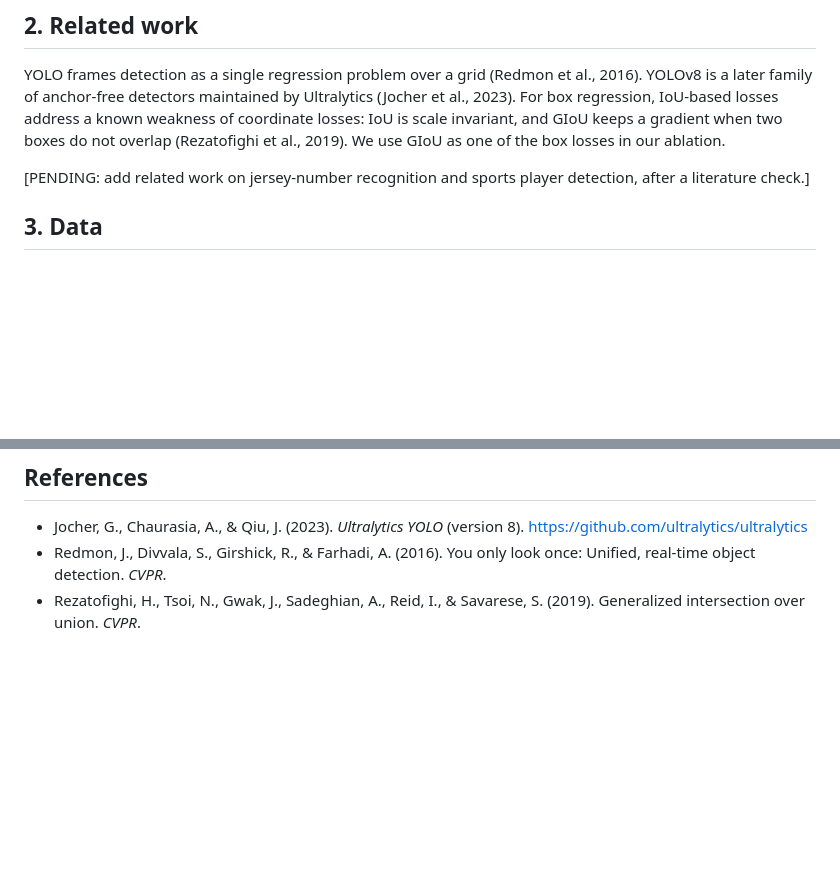
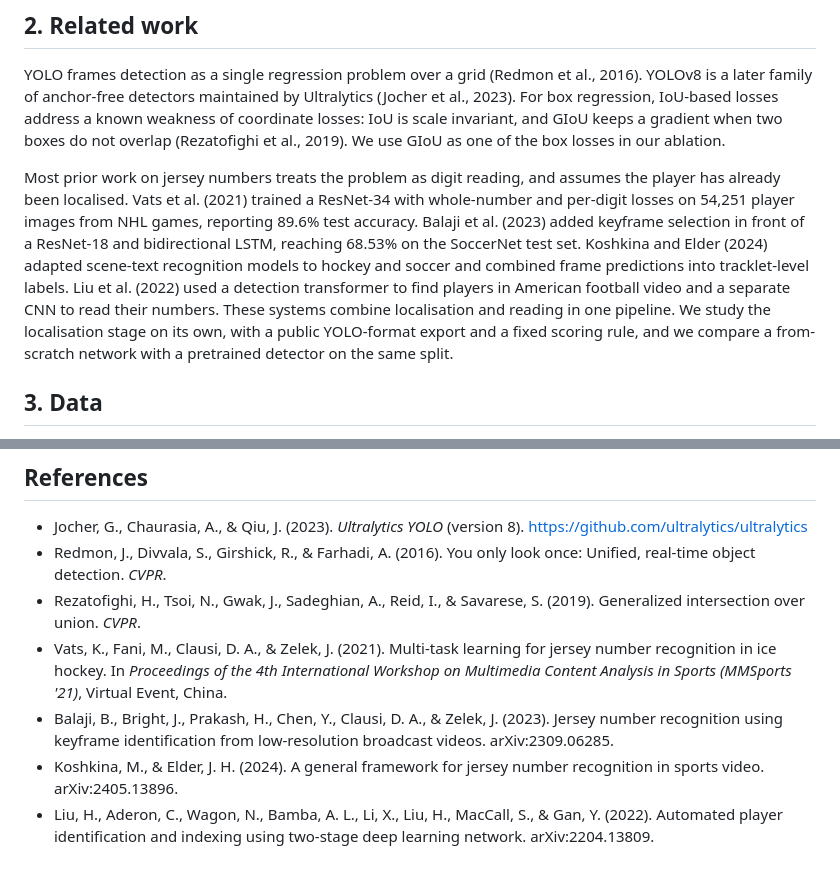
Before and after one commit to MHKhan50/jersey-number-detection, a Markdown page: docs/paper/draft.md, 2 parts joined by grey strips. Rendered like a GitHub page; blank space fills up the shorter version.

Commit message:
Paper draft: add related work on jersey number recognition
Covers four published jersey-number systems (hockey, soccer, American
football) and states how this study differs: localisation only, public
YOLO export, same split for both models.

```diff
--- a/docs/paper/draft.md
+++ b/docs/paper/draft.md
@@ -42,8 +42,19 @@ weakness of coordinate losses: IoU is scale invariant, and GIoU keeps a gradient
 when two boxes do not overlap (Rezatofighi et al., 2019). We use GIoU as one of
 the box losses in our ablation.
 
-[PENDING: add related work on jersey-number recognition and sports player
-detection, after a literature check.]
+Most prior work on jersey numbers treats the problem as digit reading, and
+assumes the player has already been localised. Vats et al. (2021) trained a
+ResNet-34 with whole-number and per-digit losses on 54,251 player images from
+NHL games, reporting 89.6% test accuracy. Balaji et al. (2023) added keyframe
+selection in front of a ResNet-18 and bidirectional LSTM, reaching 68.53% on the
+SoccerNet test set. Koshkina and Elder (2024) adapted scene-text recognition
+models to hockey and soccer and combined frame predictions into tracklet-level
+labels. Liu et al. (2022) used a detection transformer to find players in
+American football video and a separate CNN to read their numbers. These systems
+combine localisation and reading in one pipeline. We study the localisation
+stage on its own, with a public YOLO-format export and a fixed scoring rule,
+and we compare a from-scratch network with a pretrained detector on the same
+split.
 
 ## 3. Data
 
@@ -189,3 +200,7 @@ The YOLO run uses Ultralytics with `yolov8n.pt`, 50 epochs, `imgsz=640`, `batch=
 - Jocher, G., Chaurasia, A., & Qiu, J. (2023). *Ultralytics YOLO* (version 8). https://github.com/ultralytics/ultralytics
 - Redmon, J., Divvala, S., Girshick, R., & Farhadi, A. (2016). You only look once: Unified, real-time object detection. *CVPR*.
 - Rezatofighi, H., Tsoi, N., Gwak, J., Sadeghian, A., Reid, I., & Savarese, S. (2019). Generalized intersection over union. *CVPR*.
+- Vats, K., Fani, M., Clausi, D. A., & Zelek, J. (2021). Multi-task learning for jersey number recognition in ice hockey. In *Proceedings of the 4th International Workshop on Multimedia Content Analysis in Sports (MMSports '21)*, Virtual Event, China.
+- Balaji, B., Bright, J., Prakash, H., Chen, Y., Clausi, D. A., & Zelek, J. (2023). Jersey number recognition using keyframe identification from low-resolution broadcast videos. arXiv:2309.06285.
+- Koshkina, M., & Elder, J. H. (2024). A general framework for jersey number recognition in sports video. arXiv:2405.13896.
+- Liu, H., Aderon, C., Wagon, N., Bamba, A. L., Li, X., Liu, H., MacCall, S., & Gan, Y. (2022). Automated player identification and indexing using two-stage deep learning network. arXiv:2204.13809.
```
